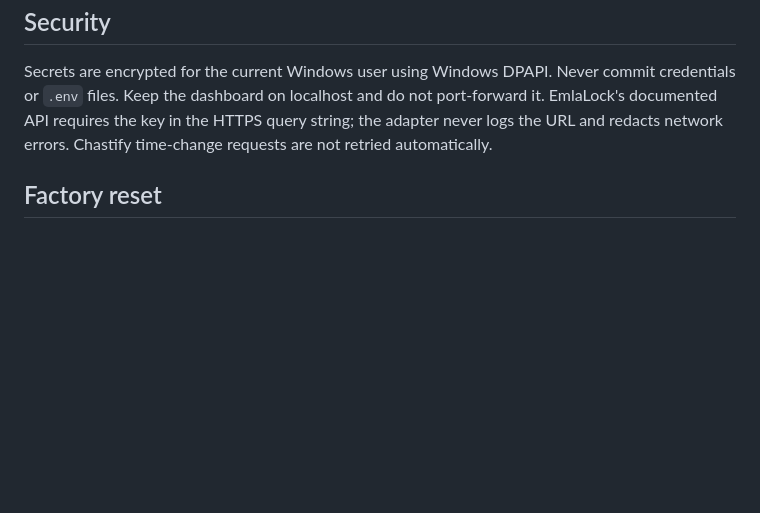
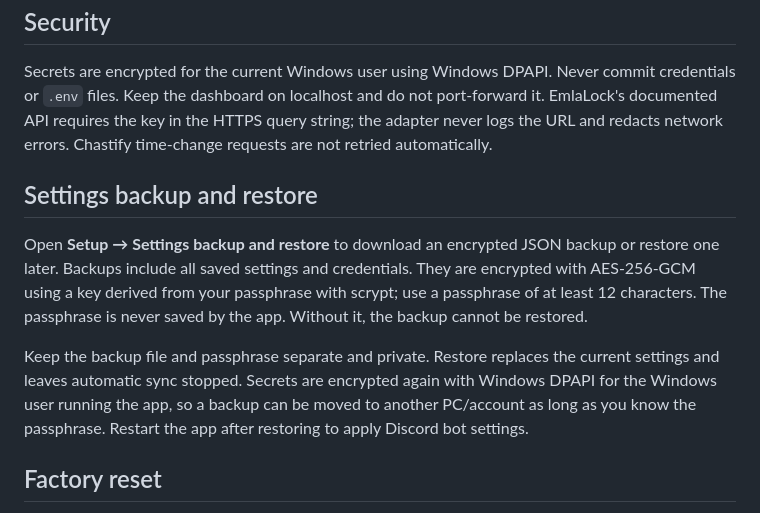
Before and after one commit to jonny5509/bot, a Markdown page: README.md, the part around the change. Drawn GitHub-style; blank space fills up the shorter version.

Commit message:
Document encrypted settings backup and restore

```diff
--- a/README.md
+++ b/README.md
@@ -36,6 +36,12 @@ Mocked adapter tests are included. After installing dependencies, run `npm test`
 
 Secrets are encrypted for the current Windows user using Windows DPAPI. Never commit credentials or `.env` files. Keep the dashboard on localhost and do not port-forward it. EmlaLock's documented API requires the key in the HTTPS query string; the adapter never logs the URL and redacts network errors. Chastify time-change requests are not retried automatically.
 
+## Settings backup and restore
+
+Open **Setup → Settings backup and restore** to download an encrypted JSON backup or restore one later. Backups include all saved settings and credentials. They are encrypted with AES-256-GCM using a key derived from your passphrase with scrypt; use a passphrase of at least 12 characters. The passphrase is never saved by the app. Without it, the backup cannot be restored.
+
+Keep the backup file and passphrase separate and private. Restore replaces the current settings and leaves automatic sync stopped. Secrets are encrypted again with Windows DPAPI for the Windows user running the app, so a backup can be moved to another PC/account as long as you know the passphrase. Restart the app after restoring to apply Discord bot settings.
+
 ## Factory reset
 
 Open **Setup → Factory reset** and confirm twice. This stops automatic sync and deletes local settings, encrypted credentials, local logs, and `.env`. It cannot delete Discord messages already sent or revoke provider credentials; revoke those separately if needed.
```
